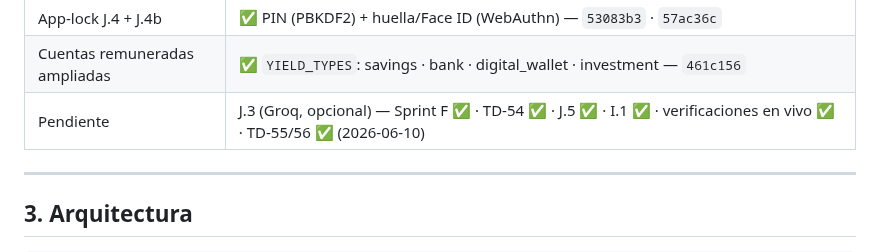
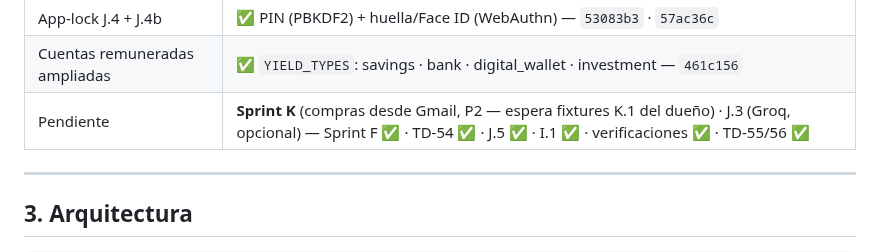
Before and after one commit to alejandror1367/FinanceOS, a Markdown page: PROJECT_HANDOFF.md, the part around the change. GitHub-like rendering.

```diff
--- a/PROJECT_HANDOFF.md
+++ b/PROJECT_HANDOFF.md
@@ -57,7 +57,7 @@ Centraliza: patrimonio neto, presupuestos, flujo de caja, inversiones, metas, de
 | TD-39 recurrentes automáticos | ✅ `recurringService` materializa vencidos al cargar — `d37a938` |
 | App-lock J.4 + J.4b | ✅ PIN (PBKDF2) + huella/Face ID (WebAuthn) — `53083b3` · `57ac36c` |
 | Cuentas remuneradas ampliadas | ✅ `YIELD_TYPES`: savings · bank · digital_wallet · investment — `461c156` |
-| Pendiente | J.3 (Groq, opcional) — Sprint F ✅ · TD-54 ✅ · J.5 ✅ · I.1 ✅ · verificaciones en vivo ✅ · TD-55/56 ✅ (2026-06-10) |
+| Pendiente | **Sprint K** (compras desde Gmail, P2 — espera fixtures K.1 del dueño) · J.3 (Groq, opcional) — Sprint F ✅ · TD-54 ✅ · J.5 ✅ · I.1 ✅ · verificaciones ✅ · TD-55/56 ✅ |
 
 ---
 
```
Also changed, not shown: docs/NEXT_SESSION.md (+6 -0 lines), docs/Roadmap-Maestro.md (+45 -2 lines).
